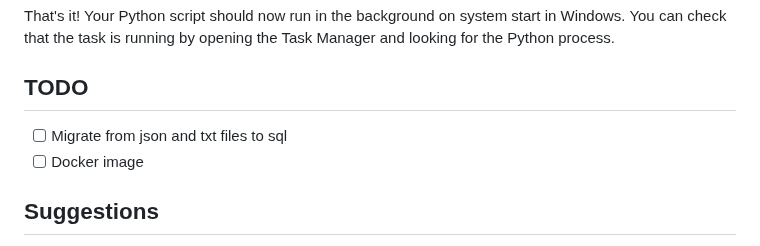
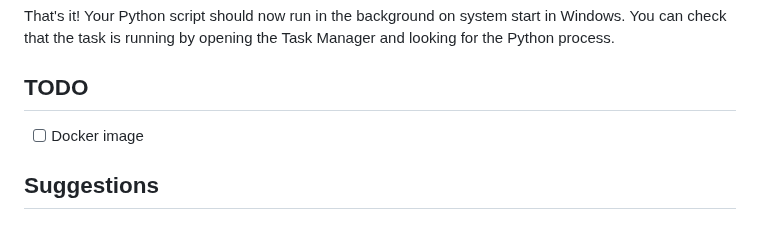
Before and after one commit to Toomas633/FileShare, a Markdown page: README.md, the part around the change. Drawn GitHub-style.

```diff
--- a/README.md
+++ b/README.md
@@ -104,7 +104,6 @@ That's it! Your Python script should now run in the background on system start i
 
 ## TODO
 
-- [ ] Migrate from json and txt files to sql
 - [ ] Docker image
 
 ## Suggestions
```
